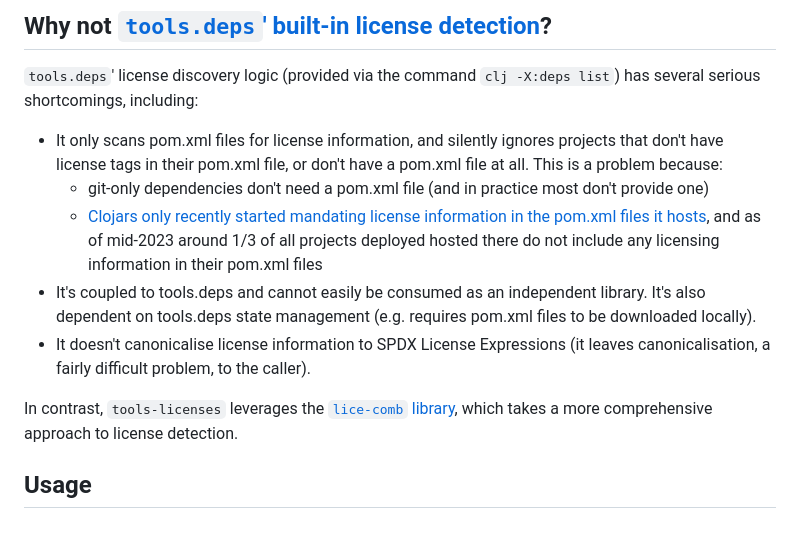
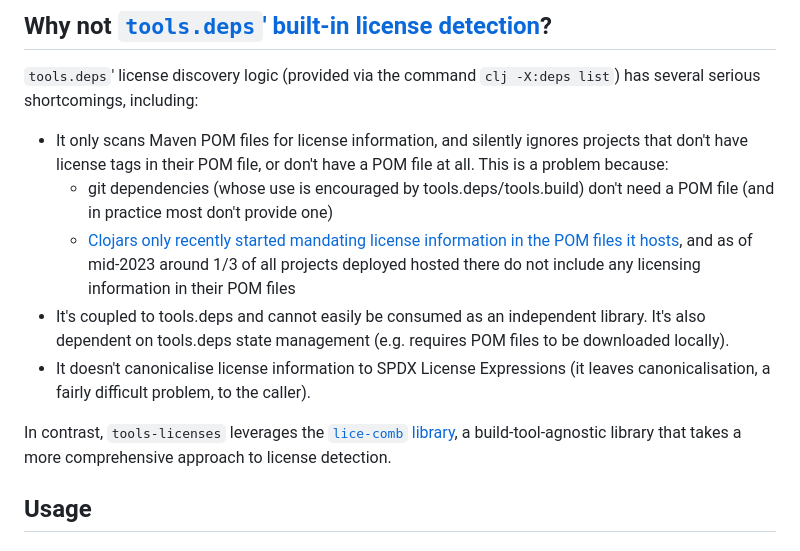
Before and after one commit to pmonks/tools-licenses, a Markdown page: README.md, the part around the change. GitHub-like rendering.

Commit message:
:books: Clarify wording

```diff
--- a/README.md
+++ b/README.md
@@ -25,13 +25,13 @@ It also provides the ability to check your (Apache-2.0 licensed) project against
 
 `tools.deps`' license discovery logic (provided via the command `clj -X:deps list`) has several serious shortcomings, including:
 
-* It only scans pom.xml files for license information, and silently ignores projects that don't have license tags in their pom.xml file, or don't have a pom.xml file at all. This is a problem because:
-  * git-only dependencies don't need a pom.xml file (and in practice most don't provide one)
-  * [Clojars only recently started mandating license information in the pom.xml files it hosts](https://github.com/clojars/clojars-web/issues/873), and as of mid-2023 around 1/3 of all projects deployed hosted there do not include any licensing information in their pom.xml files
-* It's coupled to tools.deps and cannot easily be consumed as an independent library. It's also dependent on tools.deps state management (e.g. requires pom.xml files to be downloaded locally).
+* It only scans Maven POM files for license information, and silently ignores projects that don't have license tags in their POM file, or don't have a POM file at all. This is a problem because:
+  * git dependencies (whose use is encouraged by tools.deps/tools.build) don't need a POM file (and in practice most don't provide one)
+  * [Clojars only recently started mandating license information in the POM files it hosts](https://github.com/clojars/clojars-web/issues/873), and as of mid-2023 around 1/3 of all projects deployed hosted there do not include any licensing information in their POM files
+* It's coupled to tools.deps and cannot easily be consumed as an independent library. It's also dependent on tools.deps state management (e.g. requires POM files to be downloaded locally).
 * It doesn't canonicalise license information to SPDX License Expressions (it leaves canonicalisation, a fairly difficult problem, to the caller).
 
-In contrast, `tools-licenses` leverages the [`lice-comb` library](https://github.com/pmonks/lice-comb), which takes a more comprehensive approach to license detection.
+In contrast, `tools-licenses` leverages the [`lice-comb` library](https://github.com/pmonks/lice-comb), a build-tool-agnostic library that takes a more comprehensive approach to license detection.
 
 ## Usage
 
```
